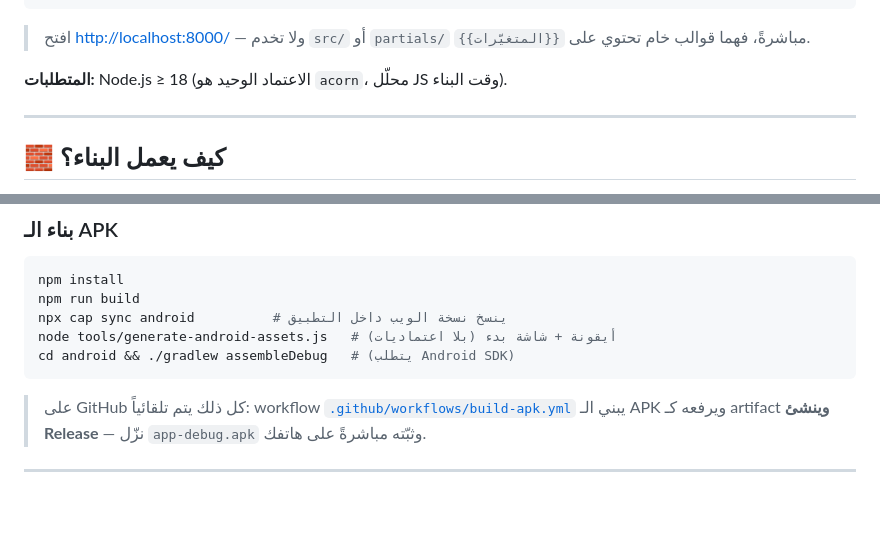
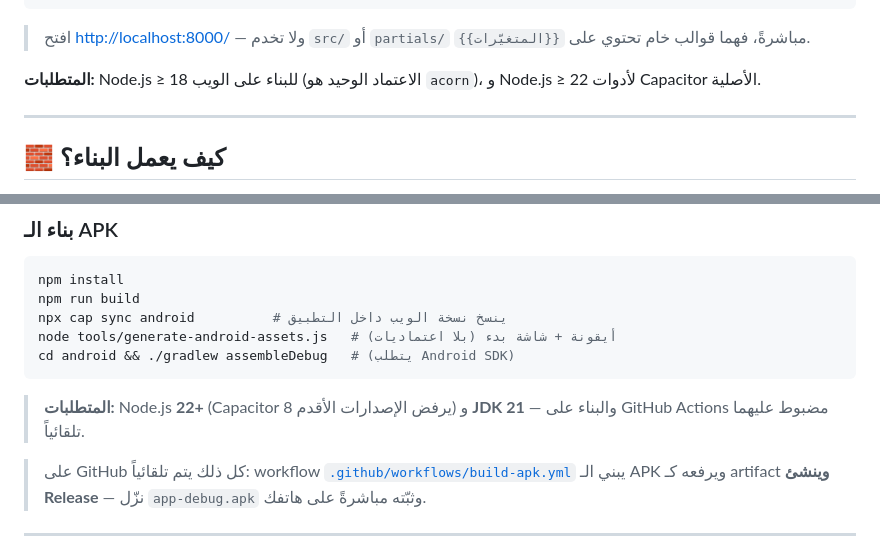
Before and after one commit to 7sn-17/Pre12, a Markdown page: README.md, 2 parts joined by grey strips. Drawn GitHub-style; blank space fills up the shorter version.

Commit message:
Docs: record the real Capacitor 8 toolchain (Node 22 / JDK 21)

````diff
--- a/README.md
+++ b/README.md
@@ -125,7 +125,8 @@ npx serve .
 > افتح <http://localhost:8000/> — ولا تخدم `src/` أو `partials/` مباشرةً،
 > فهما قوالب خام تحتوي على `{{المتغيّرات}}`.
 
-**المتطلبات:** Node.js ≥ 18 (الاعتماد الوحيد هو `acorn`، محلّل JS وقت البناء).
+**المتطلبات:** Node.js ≥ 18 للبناء على الويب (الاعتماد الوحيد هو `acorn`)،
+و Node.js ≥ 22 لأدوات Capacitor الأصلية.
 
 ---
 
@@ -248,6 +249,9 @@ node tools/generate-android-assets.js   # أيقونة + شاشة بدء (بلا
 cd android && ./gradlew assembleDebug   # (يتطلب Android SDK)
 ```
 
+> **المتطلبات:** Node.js **22+** (Capacitor 8 يرفض الإصدارات الأقدم) و
+> **JDK 21** — والبناء على GitHub Actions مضبوط عليهما تلقائياً.
+
 > على GitHub كل ذلك يتم تلقائياً: workflow
 > [`.github/workflows/build-apk.yml`](.github/workflows/build-apk.yml) يبني
 > الـ APK ويرفعه كـ artifact **وينشئ Release** — نزّل `app-debug.apk` وثبّته
````
Also changed, not shown: ARCHITECTURE.md (+6 -1 lines).
